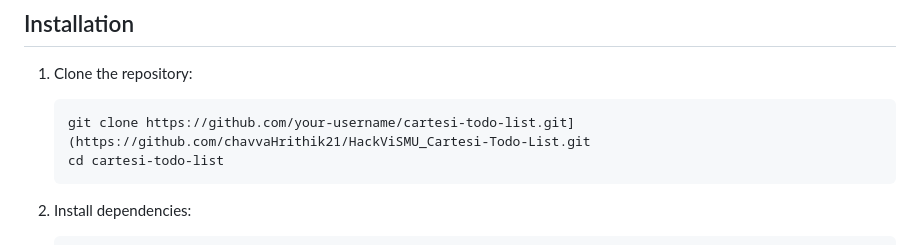
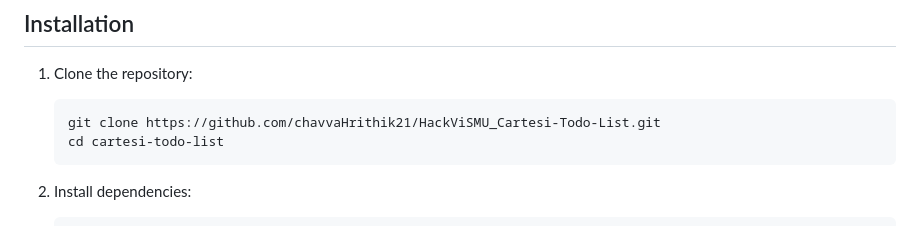
Before and after one commit to chavvaHrithik21/HackVISMU_Cartesi-Todo-List, a Markdown page: README.md, the part around the change. GitHub-like rendering.

````diff
--- a/README.md
+++ b/README.md
@@ -36,7 +36,7 @@ The Cartesi Todo List is a decentralized task management application that harnes
 
 1. Clone the repository:
    ```
-   git clone https://github.com/your-username/cartesi-todo-list.git](https://github.com/chavvaHrithik21/HackViSMU_Cartesi-Todo-List.git
+   git clone https://github.com/chavvaHrithik21/HackViSMU_Cartesi-Todo-List.git
    cd cartesi-todo-list
    ```
 
````
